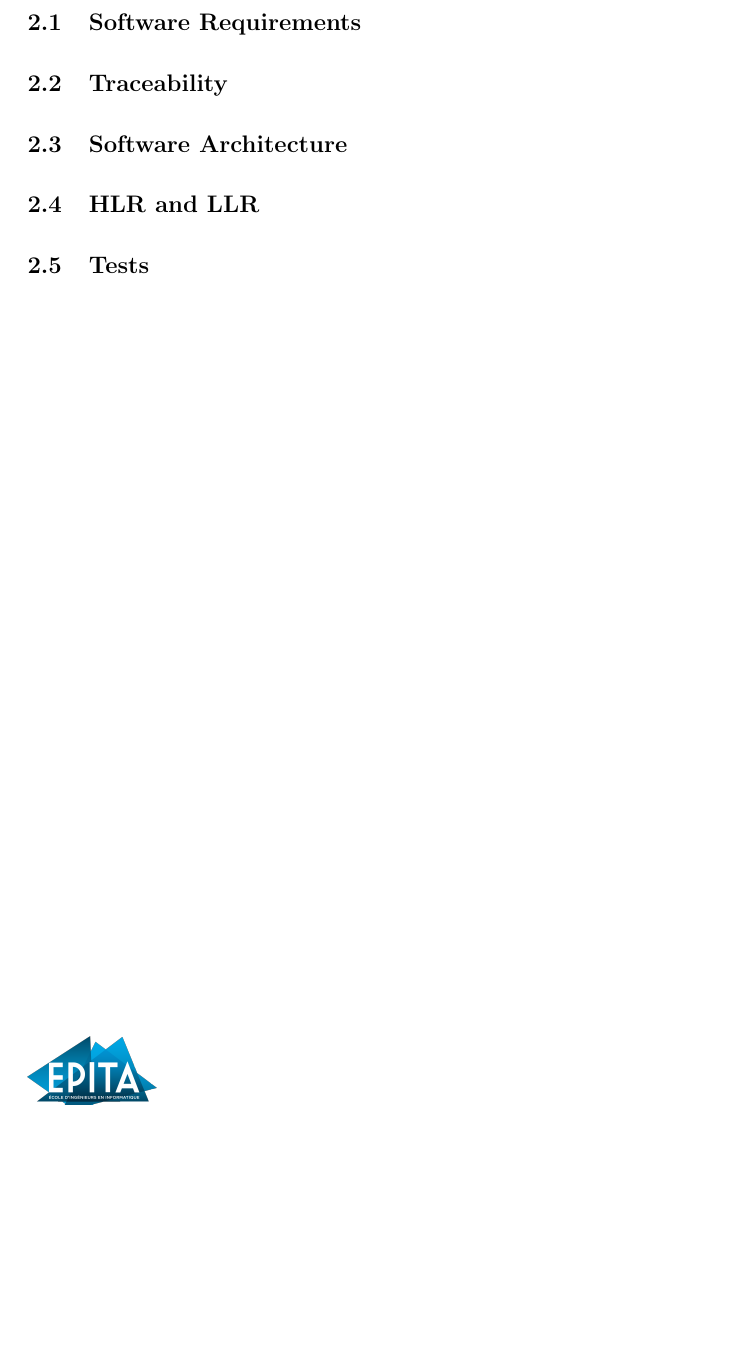
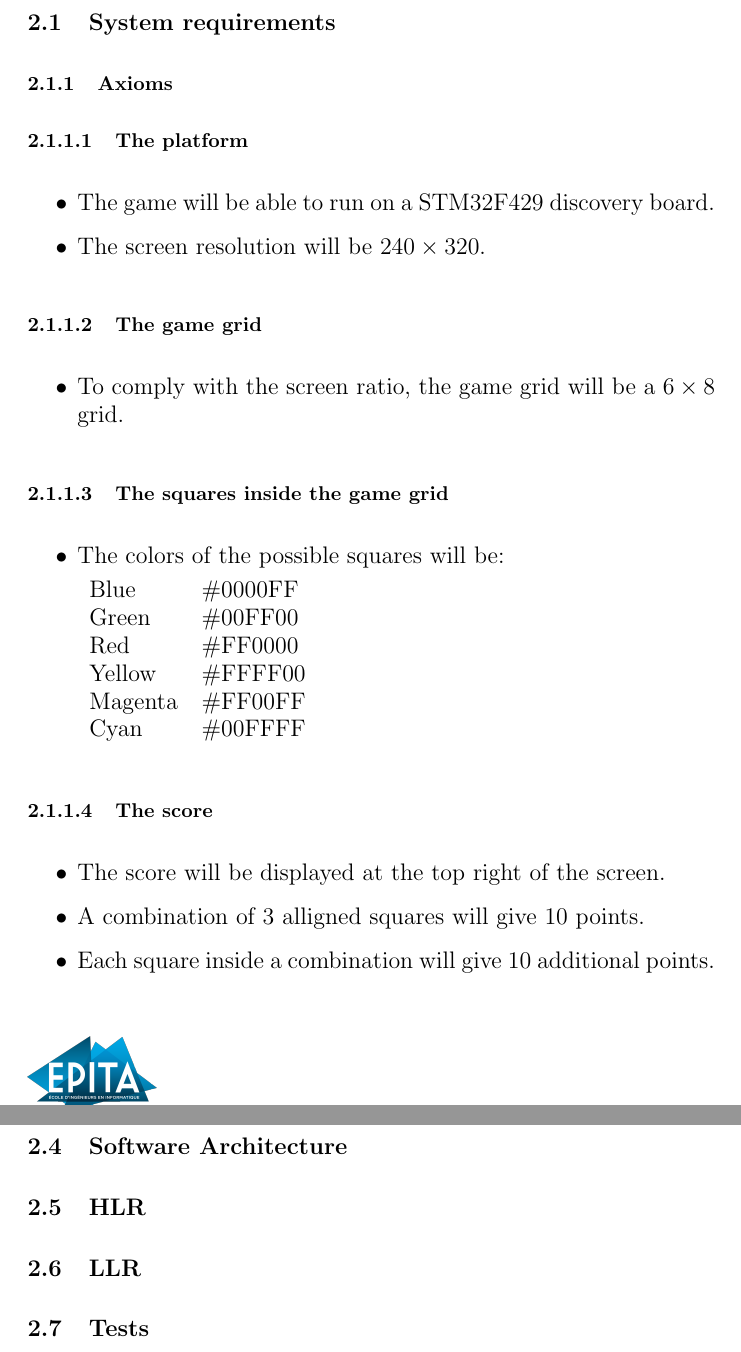
Before and after one commit to St0rmingBr4in/square_destroyer_ada_stm32, a LaTeX document (report/tex/report.tex, which reads report/tex/specs.tex): part of page 4 of 12 before the commit and two parts of pages 4 and 5 of 13 after it, the two joined at a grey line, cut at the place of the change, the shorter picture padded with empty space. Compiled offline with pdfLaTeX.

Commit message:
tex: Add System requirements
Signed-off-by: Julien DOCHE <julien.doche@live.fr>

```diff
--- a/report/tex/report.tex
+++ b/report/tex/report.tex
@@ -32,6 +32,16 @@
 {0pt}{3.25ex plus 1ex minus .2ex}{1.5ex plus .2ex}
 
 \newcolumntype{L}{>{\centering\arraybackslash}m{10cm}}
+
+\newcommand{\grid}{\hmm{g}ame grid\xspace}
+\newcommand{\sq}{\hmm{s}quare\xspace}
+\newcommand{\sqs}{\hmm{s}quares\xspace}
+\newcommand{\stm}{STM32F429\xspace}
+\newcommand{\stmdb}{STM32F429 discovery board\xspace}
+\newcommand{\threepts}{10\xspace}
+\newcommand{\sqpts}{10\xspace}
+\newcommand{\pts}{points\xspace}
+\newcommand{\pt}{point\xspace}
 
 \newcommand\hmm[1]{\ifnum\ifhmode\spacefactor\else2000\fi>1000
 \uppercase{#1}\else#1\fi}
--- a/report/tex/specs.tex
+++ b/report/tex/specs.tex
@@ -1,12 +1,62 @@
 \section{Specifications}
 
-\subsection{Software Requirements}
+\subsection{System requirements}
+
+\subsubsection{Axioms}
+
+\paragraph{The platform}
+
+\begin{itemize}
+\item The game will be able to run on a \stmdb.
+\item The screen resolution will be $240\times 320$.
+\end{itemize}
+
+\paragraph{The \grid}
+
+\begin{itemize}
+
+\item To comply with the screen ratio, the \grid will be a $6\times 8$ grid.
+
+\end{itemize}
+
+\paragraph{The \sqs inside the \grid}
+
+\begin{itemize}
+\item The colors of the possible \sqs will be:
+
+\begin{tabular}{ll}
+
+Blue    & \#0000FF \\
+Green   & \#00FF00 \\
+Red     & \#FF0000 \\
+Yellow  & \#FFFF00 \\
+Magenta & \#FF00FF \\
+Cyan    & \#00FFFF \\
+
+\end{tabular}
+\end{itemize}
+
+\paragraph{The score}
+
+\begin{itemize}
+\item The score will be displayed at the top right of the screen.
+\item A combination of 3 alligned \sqs will give \threepts \pts.
+\item Each \sq inside a combination will give \sqpts additional \pts.
+\end{itemize}
+
+\subsection{Software Architechture}
+
+
 
 \subsection{Traceability}
 
+
+
 \subsection{Software Architecture}
 
-\subsection{HLR and LLR}
+\subsection{HLR}
+
+\subsection{LLR}
 
 \subsection{Tests}
 
```
